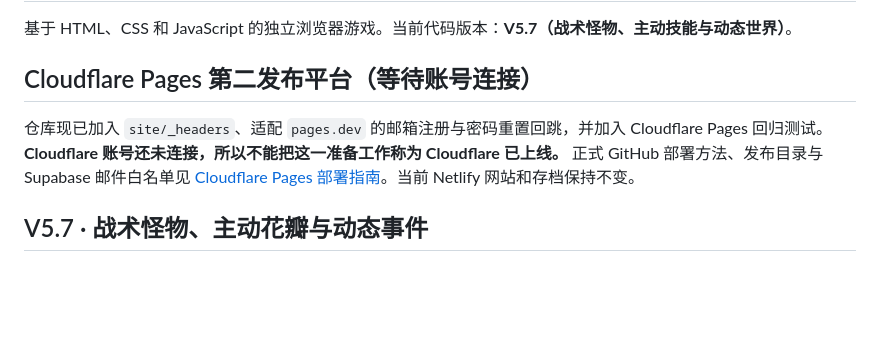
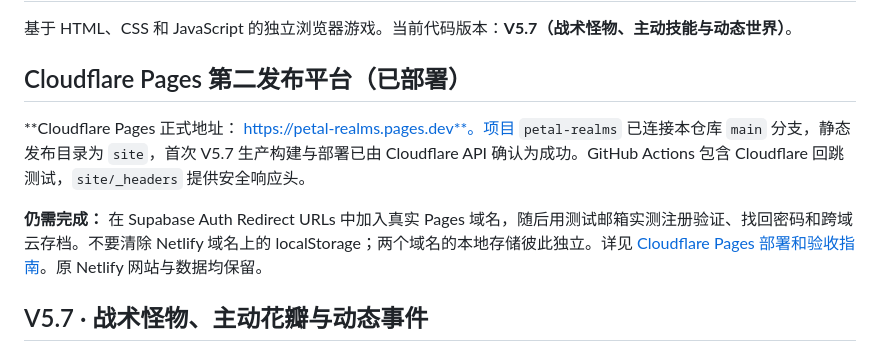
Before and after one commit to liuzhide666/Petal-Realms, a Markdown page: README.md, the part around the change. GitHub-like rendering; blank space fills up the shorter version.

Commit message:
docs: link deployed Cloudflare game and pending Supabase redirect acceptance

```diff
--- a/README.md
+++ b/README.md
@@ -2,9 +2,11 @@
 
 基于 HTML、CSS 和 JavaScript 的独立浏览器游戏。当前代码版本：**V5.7（战术怪物、主动技能与动态世界）**。
 
-## Cloudflare Pages 第二发布平台（等待账号连接）
+## Cloudflare Pages 第二发布平台（已部署）
 
-仓库现已加入 `site/_headers`、适配 `pages.dev` 的邮箱注册与密码重置回跳，并加入 Cloudflare Pages 回归测试。**Cloudflare 账号还未连接，所以不能把这一准备工作称为 Cloudflare 已上线。** 正式 GitHub 部署方法、发布目录与 Supabase 邮件白名单见 [Cloudflare Pages 部署指南](docs/CLOUDFLARE_PAGES.md)。当前 Netlify 网站和存档保持不变。
+**Cloudflare Pages 正式地址： https://petal-realms.pages.dev**。项目 `petal-realms` 已连接本仓库 `main` 分支，静态发布目录为 `site`，首次 V5.7 生产构建与部署已由 Cloudflare API 确认为成功。GitHub Actions 包含 Cloudflare 回跳测试，`site/_headers` 提供安全响应头。
+
+**仍需完成：** 在 Supabase Auth Redirect URLs 中加入真实 Pages 域名，随后用测试邮箱实测注册验证、找回密码和跨域云存档。不要清除 Netlify 域名上的 localStorage；两个域名的本地存储彼此独立。详见 [Cloudflare Pages 部署和验收指南](docs/CLOUDFLARE_PAGES.md)。原 Netlify 网站与数据均保留。
 
 ## V5.7 · 战术怪物、主动花瓣与动态事件
 
```
